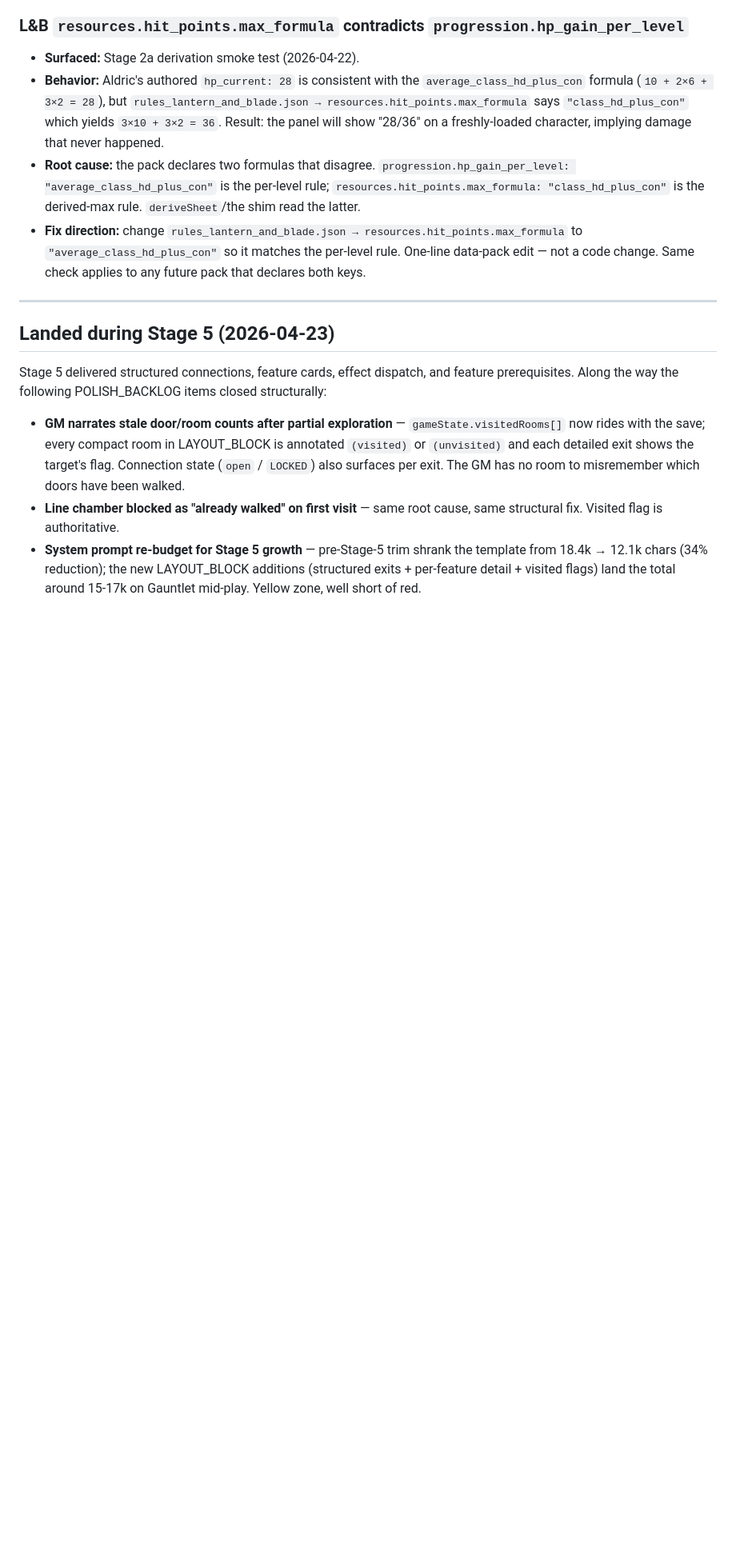
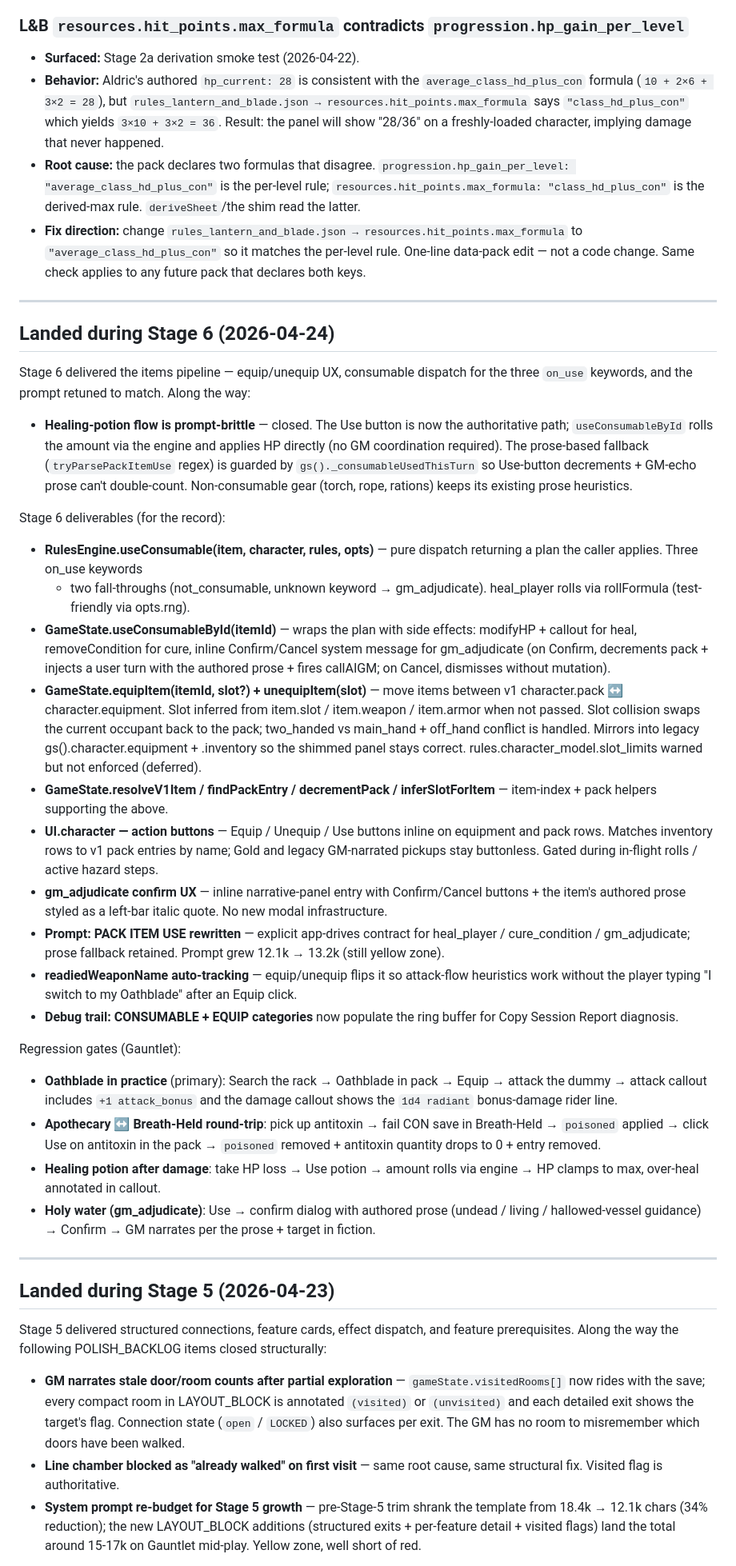
Before and after one commit to joshmace/gm-ai-dungeon-crawler, a Markdown page: POLISH_BACKLOG.md, the part around one of its changes. Shown at 80% size. GitHub-like rendering; blank space fills up the shorter version.

Commit message:
POLISH_BACKLOG: close healing-potion item; log Stage 6 landings
Closes the "Healing-potion flow is prompt-brittle" item from the open
list — Stage 6's items pipeline retires the regex-dependent flow in
favor of the Use button driving useConsumableById end-to-end.

New "Landed during Stage 6" section catalogues the full delivery —
RulesEngine.useConsumable, GameState.useConsumableById / equipItem /
unequipItem + helpers, UI.character action buttons, gm_adjudicate
confirm UX, prompt rewrite, readiedWeaponName auto-tracking, debug
categories — and records the four Gauntlet regression gates that
ship end-to-end: Oathblade in practice, Apothecary ↔ Breath-Held
round-trip, healing potion after damage, holy water via
gm_adjudicate confirm.

https://claude.ai/code/session_01GmxNPNfbdxRTKJoy6ofVDM

```diff
--- a/POLISH_BACKLOG.md
+++ b/POLISH_BACKLOG.md
@@ -144,6 +127,75 @@ Each entry: one-line description + where it was surfaced + suggested approach.
   to `"average_class_hd_plus_con"` so it matches the per-level rule.
   One-line data-pack edit — not a code change. Same check applies to any
   future pack that declares both keys.
+
+---
+
+## Landed during Stage 6 (2026-04-24)
+
+Stage 6 delivered the items pipeline — equip/unequip UX, consumable
+dispatch for the three `on_use` keywords, and the prompt retuned to
+match. Along the way:
+
+- **Healing-potion flow is prompt-brittle** — closed. The Use button
+  is now the authoritative path; `useConsumableById` rolls the amount
+  via the engine and applies HP directly (no GM coordination required).
+  The prose-based fallback (`tryParsePackItemUse` regex) is guarded by
+  `gs()._consumableUsedThisTurn` so Use-button decrements + GM-echo
+  prose can't double-count. Non-consumable gear (torch, rope, rations)
+  keeps its existing prose heuristics.
+
+Stage 6 deliverables (for the record):
+
+- **RulesEngine.useConsumable(item, character, rules, opts)** — pure
+  dispatch returning a plan the caller applies. Three on_use keywords
+  + two fall-throughs (not_consumable, unknown keyword → gm_adjudicate).
+  heal_player rolls via rollFormula (test-friendly via opts.rng).
+- **GameState.useConsumableById(itemId)** — wraps the plan with side
+  effects: modifyHP + callout for heal, removeCondition for cure,
+  inline Confirm/Cancel system message for gm_adjudicate (on Confirm,
+  decrements pack + injects a user turn with the authored prose + fires
+  callAIGM; on Cancel, dismisses without mutation).
+- **GameState.equipItem(itemId, slot?) + unequipItem(slot)** — move
+  items between v1 character.pack ↔ character.equipment. Slot
+  inferred from item.slot / item.weapon / item.armor when not passed.
+  Slot collision swaps the current occupant back to the pack;
+  two_handed vs main_hand + off_hand conflict is handled. Mirrors into
+  legacy gs().character.equipment + .inventory so the shimmed panel
+  stays correct. rules.character_model.slot_limits warned but not
+  enforced (deferred).
+- **GameState.resolveV1Item / findPackEntry / decrementPack /
+  inferSlotForItem** — item-index + pack helpers supporting the
+  above.
+- **UI.character — action buttons** — Equip / Unequip / Use buttons
+  inline on equipment and pack rows. Matches inventory rows to v1 pack
+  entries by name; Gold and legacy GM-narrated pickups stay buttonless.
+  Gated during in-flight rolls / active hazard steps.
+- **gm_adjudicate confirm UX** — inline narrative-panel entry with
+  Confirm/Cancel buttons + the item's authored prose styled as a
+  left-bar italic quote. No new modal infrastructure.
+- **Prompt: PACK ITEM USE rewritten** — explicit app-drives contract
+  for heal_player / cure_condition / gm_adjudicate; prose fallback
+  retained. Prompt grew 12.1k → 13.2k (still yellow zone).
+- **readiedWeaponName auto-tracking** — equip/unequip flips it so
+  attack-flow heuristics work without the player typing "I switch to
+  my Oathblade" after an Equip click.
+- **Debug trail: CONSUMABLE + EQUIP categories** now populate the ring
+  buffer for Copy Session Report diagnosis.
+
+Regression gates (Gauntlet):
+- **Oathblade in practice** (primary): Search the rack → Oathblade in
+  pack → Equip → attack the dummy → attack callout includes
+  `+1 attack_bonus` and the damage callout shows the `1d4 radiant`
+  bonus-damage rider line.
+- **Apothecary ↔ Breath-Held round-trip**: pick up antitoxin → fail
+  CON save in Breath-Held → `poisoned` applied → click Use on
+  antitoxin in the pack → `poisoned` removed + antitoxin quantity
+  drops to 0 + entry removed.
+- **Healing potion after damage**: take HP loss → Use potion → amount
+  rolls via engine → HP clamps to max, over-heal annotated in callout.
+- **Holy water (gm_adjudicate)**: Use → confirm dialog with authored
+  prose (undead / living / hallowed-vessel guidance) → Confirm → GM
+  narrates per the prose + target in fiction.
 
 ---
 
```
Also changed, not shown: other parts of POLISH_BACKLOG.md (+0 -17 lines).
